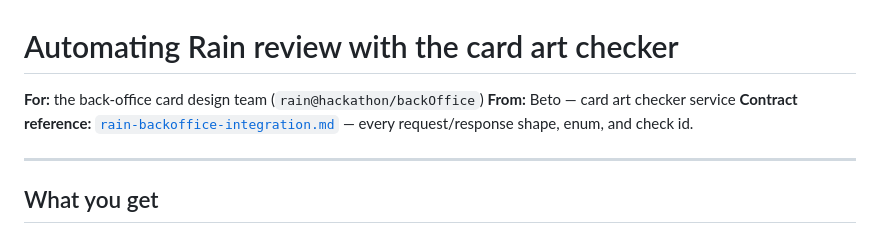
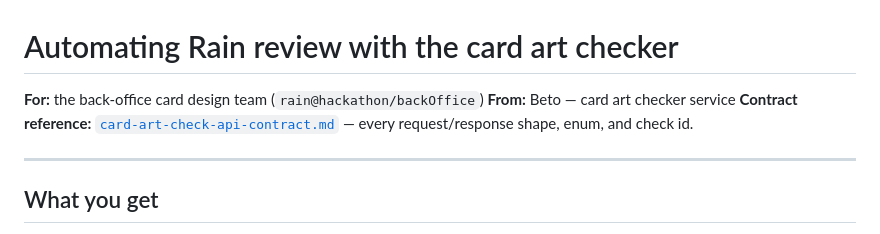
Before and after one commit to BetoIII/card-art-checker, a Markdown page: docs/rain-backoffice-integration-guide.md, the part around the change. Rendered like a GitHub page.

```diff
--- a/docs/rain-backoffice-integration-guide.md
+++ b/docs/rain-backoffice-integration-guide.md
@@ -2,7 +2,7 @@
 
 **For:** the back-office card design team (`rain@hackathon/backOffice`)
 **From:** Beto — card art checker service
-**Contract reference:** [`rain-backoffice-integration.md`](./rain-backoffice-integration.md) — every request/response shape, enum, and check id.
+**Contract reference:** [`card-art-check-api-contract.md`](./card-art-check-api-contract.md) — every request/response shape, enum, and check id.
 
 ---
 
```
Also changed, not shown: docs/card-art-check-api-contract.md (renamed from docs/rain-backoffice-integration.md, +7 -4 lines).
